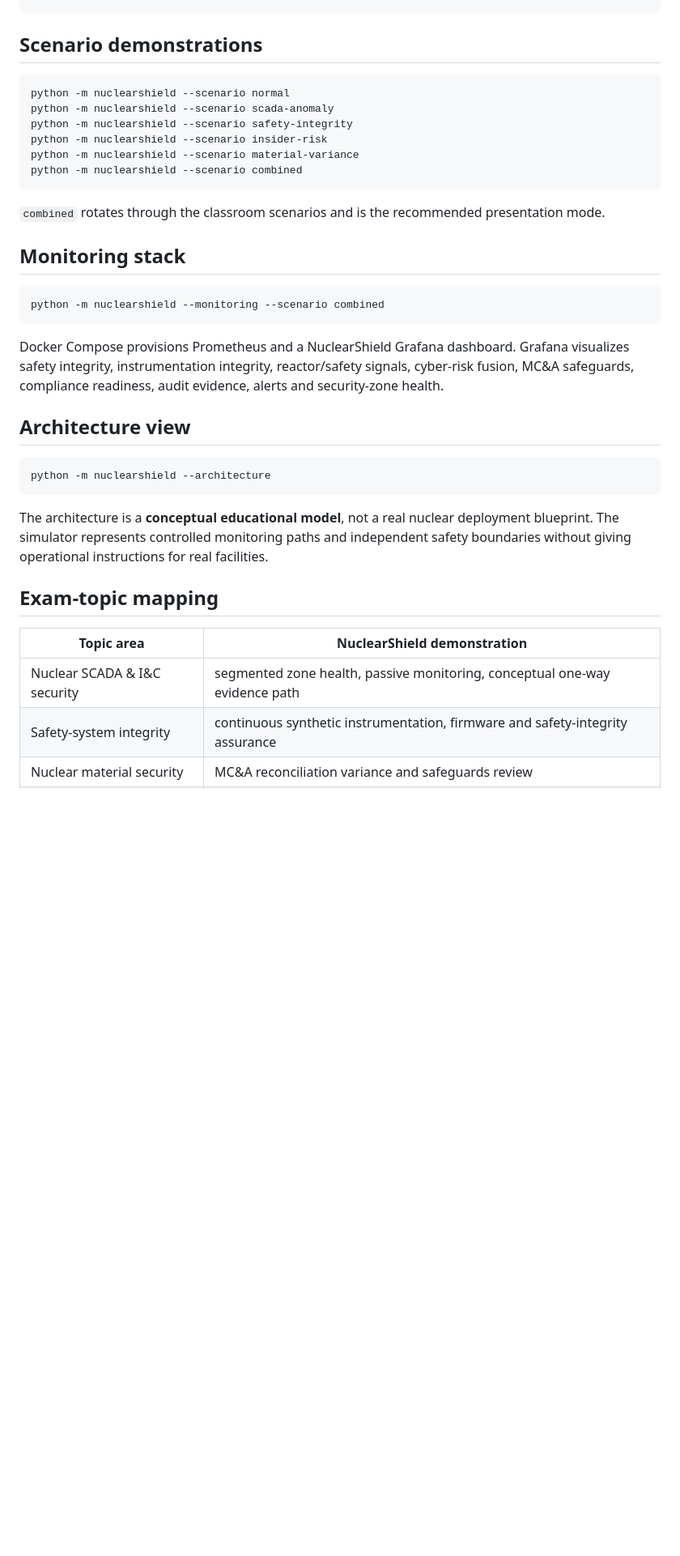
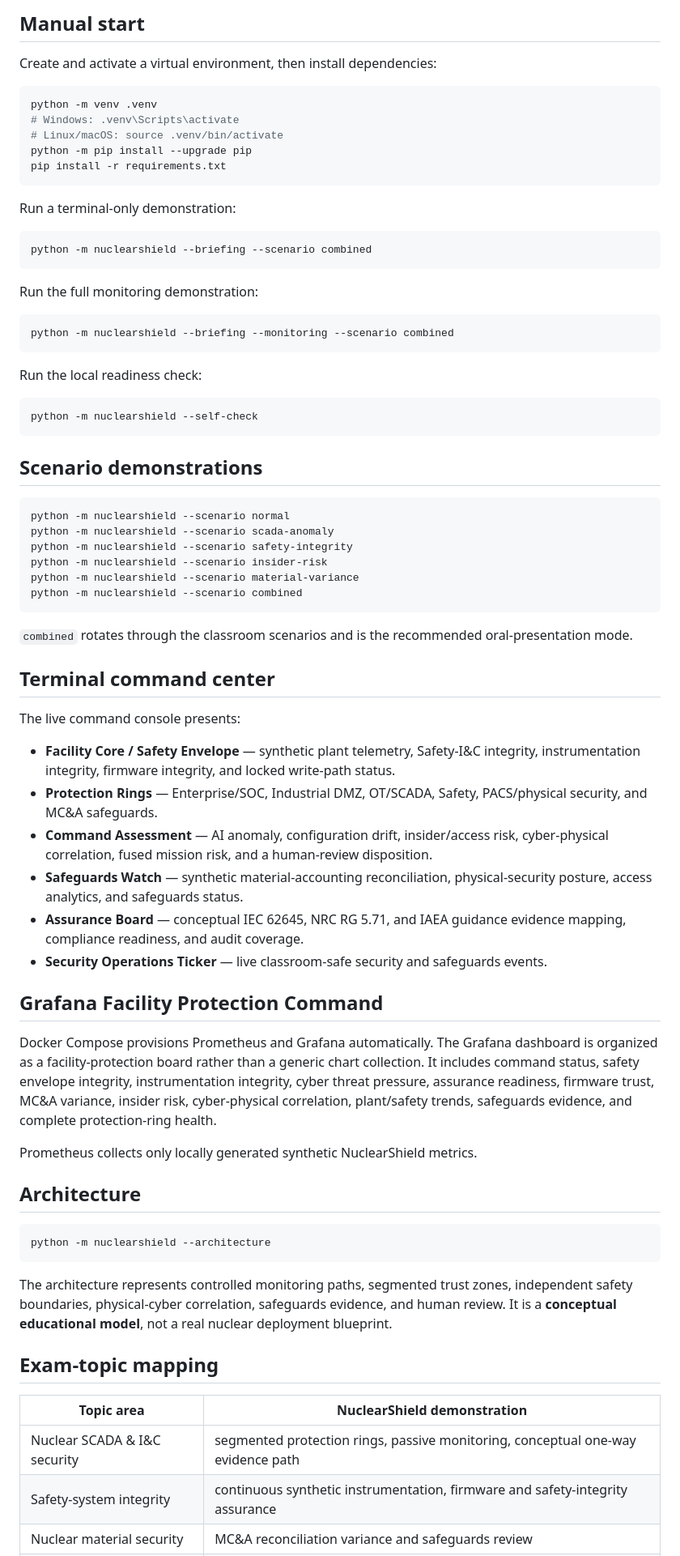
Before and after one commit to ruveeha33/NuclearShield, a Markdown page: README.md, the part around one of its changes. Shown at 81% size. GitHub-like rendering; blank space fills up the shorter version.

````diff
--- a/README.md
+++ b/README.md
@@ -47,3 +64,31 @@ run_exam_demo.bat
+## Manual start
+
+Create and activate a virtual environment, then install dependencies:
+
+```bash
+python -m venv .venv
+# Windows: .venv\Scripts\activate
+# Linux/macOS: source .venv/bin/activate
+python -m pip install --upgrade pip
+pip install -r requirements.txt
+```
+
+Run a terminal-only demonstration:
+
+```bash
+python -m nuclearshield --briefing --scenario combined
+```
+
+Run the full monitoring demonstration:
+
+```bash
+python -m nuclearshield --briefing --monitoring --scenario combined
+```
+
+Run the local readiness check:
+
+```bash
+python -m nuclearshield --self-check
 ```
 
 ## Scenario demonstrations
@@ -57,28 +102,37 @@ python -m nuclearshield --scenario material-variance
 python -m nuclearshield --scenario combined
 ```
 
-`combined` rotates through the classroom scenarios and is the recommended presentation mode.
+`combined` rotates through the classroom scenarios and is the recommended oral-presentation mode.
 
-## Monitoring stack
+## Terminal command center
 
-```bash
-python -m nuclearshield --monitoring --scenario combined
-```
+The live command console presents:
 
-Docker Compose provisions Prometheus and a NuclearShield Grafana dashboard. Grafana visualizes safety integrity, instrumentation integrity, reactor/safety signals, cyber-risk fusion, MC&A safeguards, compliance readiness, audit evidence, alerts and security-zone health.
+- **Facility Core / Safety Envelope** — synthetic plant telemetry, Safety-I&C integrity, instrumentation integrity, firmware integrity, and locked write-path status.
+- **Protection Rings** — Enterprise/SOC, Industrial DMZ, OT/SCADA, Safety, PACS/physical security, and MC&A safeguards.
+- **Command Assessment** — AI anomaly, configuration drift, insider/access risk, cyber-physical correlation, fused mission risk, and a human-review disposition.
+- **Safeguards Watch** — synthetic material-accounting reconciliation, physical-security posture, access analytics, and safeguards status.
+- **Assurance Board** — conceptual IEC 62645, NRC RG 5.71, and IAEA guidance evidence mapping, compliance readiness, and audit coverage.
+- **Security Operations Ticker** — live classroom-safe security and safeguards events.
 
-## Architecture view
+## Grafana Facility Protection Command
+
+Docker Compose provisions Prometheus and Grafana automatically. The Grafana dashboard is organized as a facility-protection board rather than a generic chart collection. It includes command status, safety envelope integrity, instrumentation integrity, cyber threat pressure, assurance readiness, firmware trust, MC&A variance, insider risk, cyber-physical correlation, plant/safety trends, safeguards evidence, and complete protection-ring health.
+
+Prometheus collects only locally generated synthetic NuclearShield metrics.
+
+## Architecture
 
 ```bash
 python -m nuclearshield --architecture
 ```
 
-The architecture is a **conceptual educational model**, not a real nuclear deployment blueprint. The simulator represents controlled monitoring paths and independent safety boundaries without giving operational instructions for real facilities.
+The architecture represents controlled monitoring paths, segmented trust zones, independent safety boundaries, physical-cyber correlation, safeguards evidence, and human review. It is a **conceptual educational model**, not a real nuclear deployment blueprint.
 
 ## Exam-topic mapping
 
 | Topic area | NuclearShield demonstration |
 |---|---|
-| Nuclear SCADA & I&C security | segmented zone health, passive monitoring, conceptual one-way evidence path |
+| Nuclear SCADA & I&C security | segmented protection rings, passive monitoring, conceptual one-way evidence path |
 | Safety-system integrity | continuous synthetic instrumentation, firmware and safety-integrity assurance |
 | Nuclear material security | MC&A reconciliation variance and safeguards review |
````
Also changed, not shown: other parts of README.md (+77 -28 lines).
